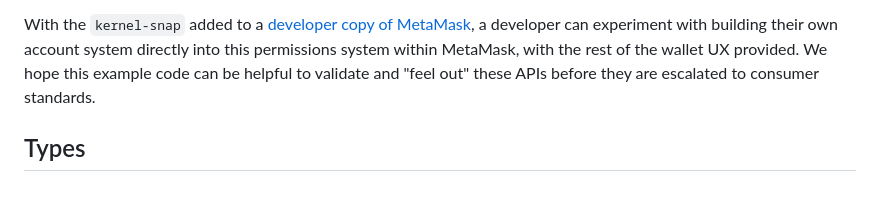
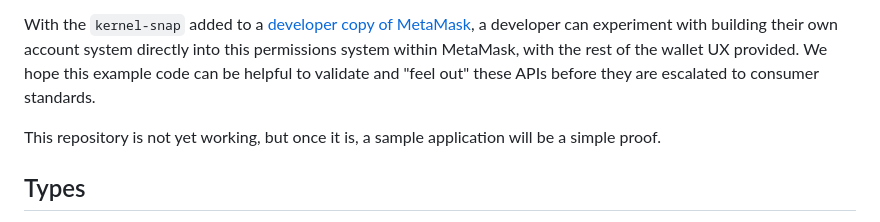
Before and after one commit to MetaMask/onchain-permissions-standard, a Markdown page: README.md, the part around the change. Rendered like a GitHub page; blank space fills up the shorter version.

Commit message:
Add state of project

```diff
--- a/README.md
+++ b/README.md
@@ -7,6 +7,8 @@ This repository contains [MetaMask Snaps](https://snaps.metamask.io) example plu
 - A `permission-snap`, which is a sample account snap that provides a few example permissions to the kernel, meant to be forked by account teams.
 
 With the `kernel-snap` added to a [developer copy of MetaMask](https://metamask.io/flask), a developer can experiment with building their own account system directly into this permissions system within MetaMask, with the rest of the wallet UX provided. We hope this example code can be helpful to validate and "feel out" these APIs before they are escalated to consumer standards.
+
+This repository is not yet working, but once it is, a sample application will be a simple proof.
 
 ## Types
 
```
